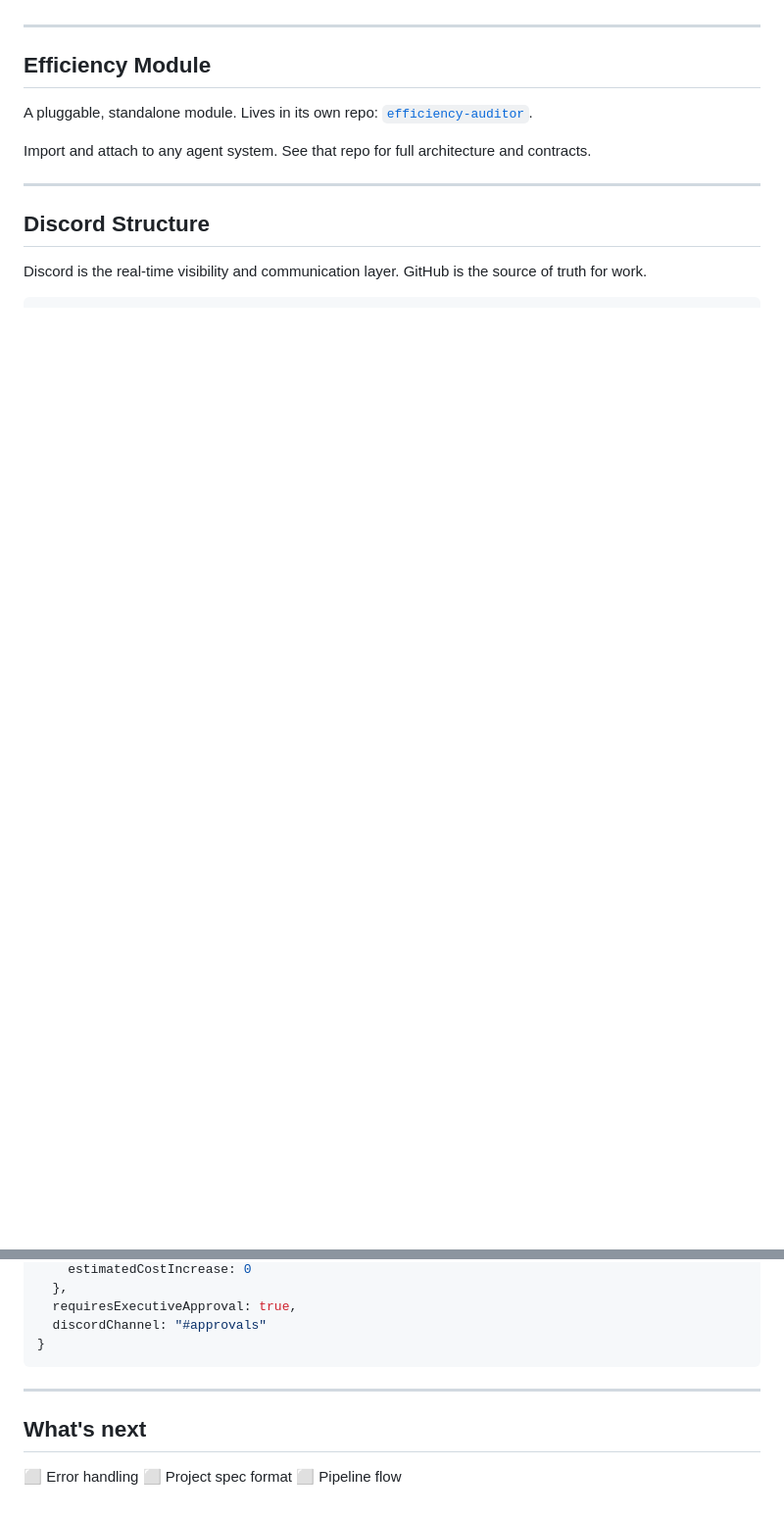
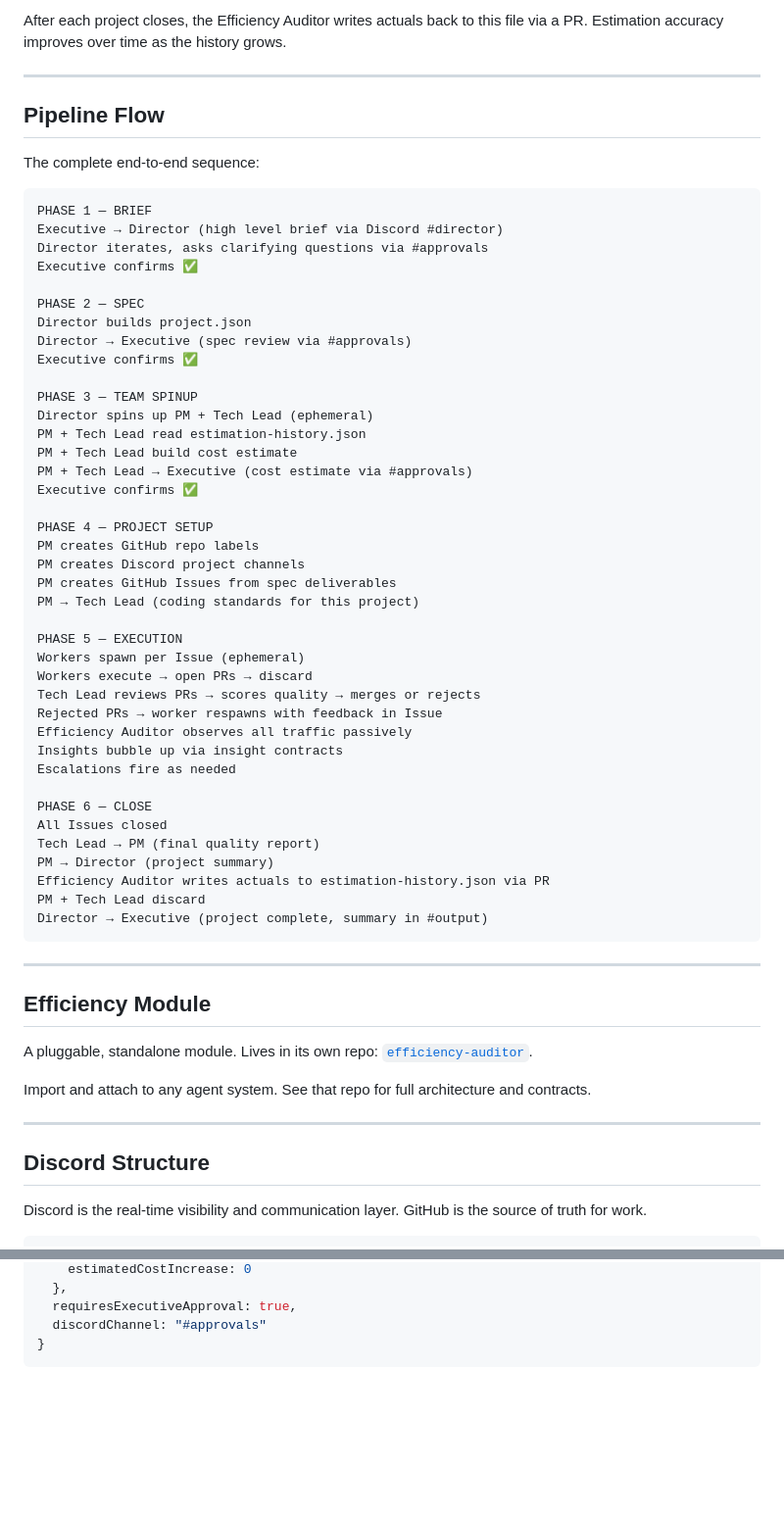
Before and after one commit to stupeterscoaching/agent-dev-team, a Markdown page: ARCHITECTURE.md, 2 parts joined by grey strips. Shown at 98% size. GitHub-like rendering; blank space fills up the shorter version.

````diff
--- a/ARCHITECTURE.md
+++ b/ARCHITECTURE.md
@@ -87,3 +225,52 @@ Because workers have no shared memory, every GitHub Issue must be completely sel
+After each project closes, the Efficiency Auditor writes actuals back to this file via a PR. Estimation accuracy improves over time as the history grows.
+
+---
+
+## Pipeline Flow
+
+The complete end-to-end sequence:
+
+```
+PHASE 1 — BRIEF
+Executive → Director (high level brief via Discord #director)
+Director iterates, asks clarifying questions via #approvals
+Executive confirms ✅
+
+PHASE 2 — SPEC
+Director builds project.json
+Director → Executive (spec review via #approvals)
+Executive confirms ✅
+
+PHASE 3 — TEAM SPINUP
+Director spins up PM + Tech Lead (ephemeral)
+PM + Tech Lead read estimation-history.json
+PM + Tech Lead build cost estimate
+PM + Tech Lead → Executive (cost estimate via #approvals)
+Executive confirms ✅
+
+PHASE 4 — PROJECT SETUP
+PM creates GitHub repo labels
+PM creates Discord project channels
+PM creates GitHub Issues from spec deliverables
+PM → Tech Lead (coding standards for this project)
+
+PHASE 5 — EXECUTION
+Workers spawn per Issue (ephemeral)
+Workers execute → open PRs → discard
+Tech Lead reviews PRs → scores quality → merges or rejects
+Rejected PRs → worker respawns with feedback in Issue
+Efficiency Auditor observes all traffic passively
+Insights bubble up via insight contracts
+Escalations fire as needed
+
+PHASE 6 — CLOSE
+All Issues closed
+Tech Lead → PM (final quality report)
+PM → Director (project summary)
+Efficiency Auditor writes actuals to estimation-history.json via PR
+PM + Tech Lead discard
+Director → Executive (project complete, summary in #output)
+```
 
 ---
 
@@ -332,11 +557,3 @@ payload: {
   discordChannel: "#approvals"
 }
 ```
-
----
-
-## What's next
-
-⬜ Error handling
-⬜ Project spec format
-⬜ Pipeline flow
````
Also changed, not shown: other parts of ARCHITECTURE.md (+201 -25 lines).
